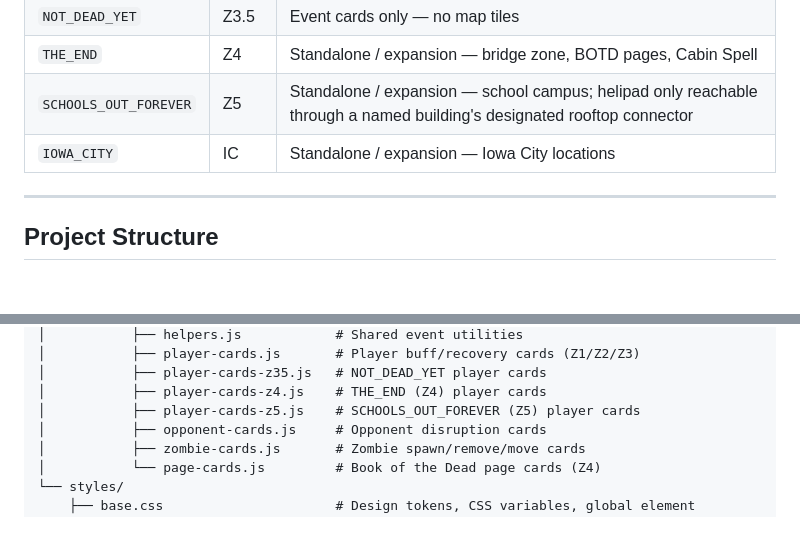
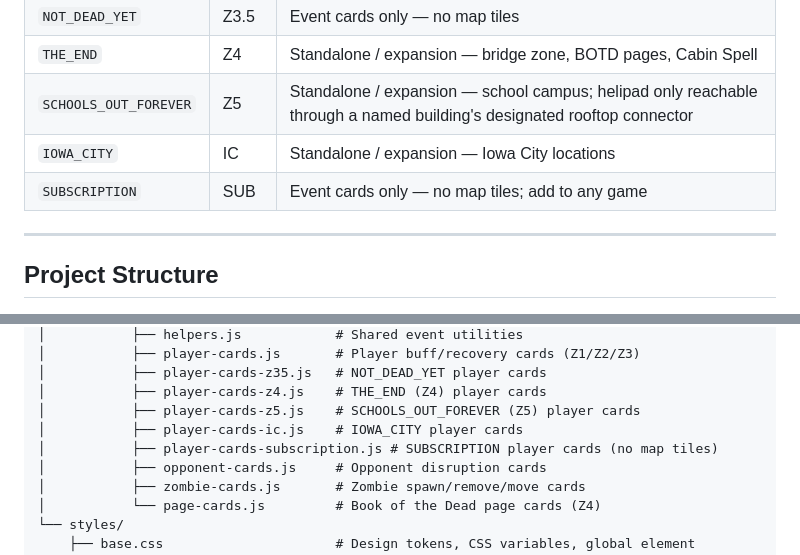
Before and after one commit to digable/vc_ic_zombies, a Markdown page: README.md, 2 parts joined by grey strips. Rendered like a GitHub page; blank space fills up the shorter version.

```diff
--- a/README.md
+++ b/README.md
@@ -74,6 +74,7 @@ A browser-based board game adaptation of zombie survival. Draw tiles to build th
 | `THE_END` | Z4 | Standalone / expansion — bridge zone, BOTD pages, Cabin Spell |
 | `SCHOOLS_OUT_FOREVER` | Z5 | Standalone / expansion — school campus; helipad only reachable through a named building's designated rooftop connector |
 | `IOWA_CITY` | IC | Standalone / expansion — Iowa City locations |
+| `SUBSCRIPTION` | SUB | Event cards only — no map tiles; add to any game |
 
 ---
 
@@ -140,6 +141,8 @@ vc_ic_zombies/
 │           ├── player-cards-z35.js   # NOT_DEAD_YET player cards
 │           ├── player-cards-z4.js    # THE_END (Z4) player cards
 │           ├── player-cards-z5.js    # SCHOOLS_OUT_FOREVER (Z5) player cards
+│           ├── player-cards-ic.js    # IOWA_CITY player cards
+│           ├── player-cards-subscription.js # SUBSCRIPTION player cards (no map tiles)
 │           ├── opponent-cards.js     # Opponent disruption cards
 │           ├── zombie-cards.js       # Zombie spawn/remove/move cards
 │           └── page-cards.js         # Book of the Dead page cards (Z4)
```
